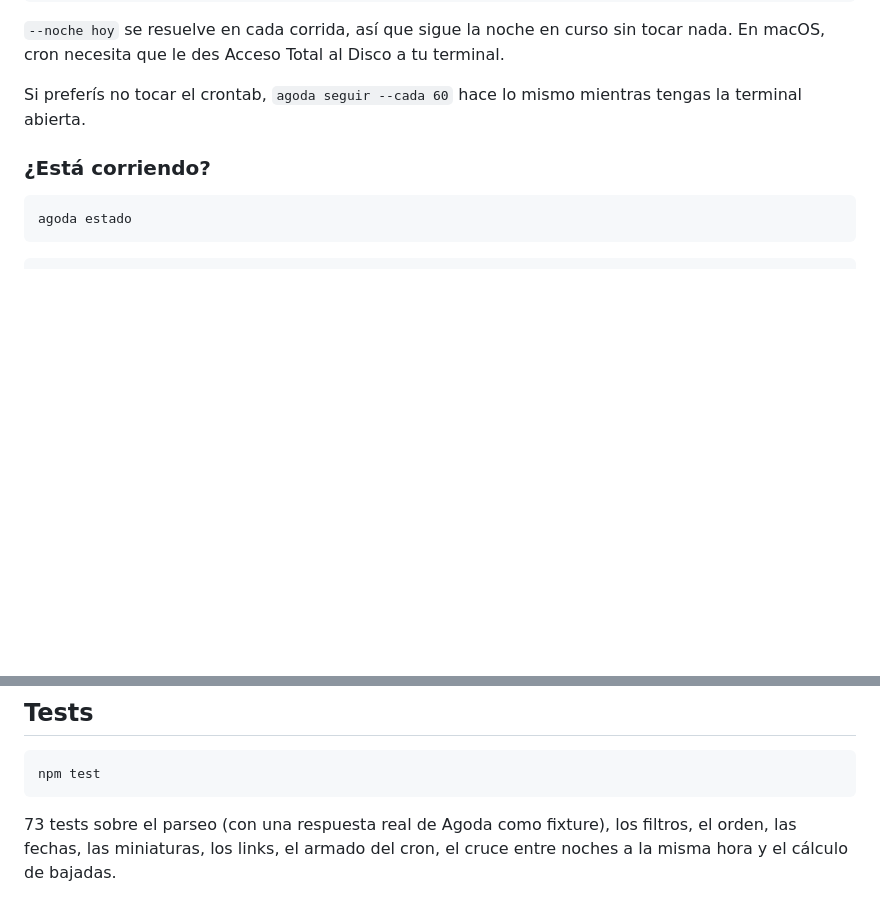
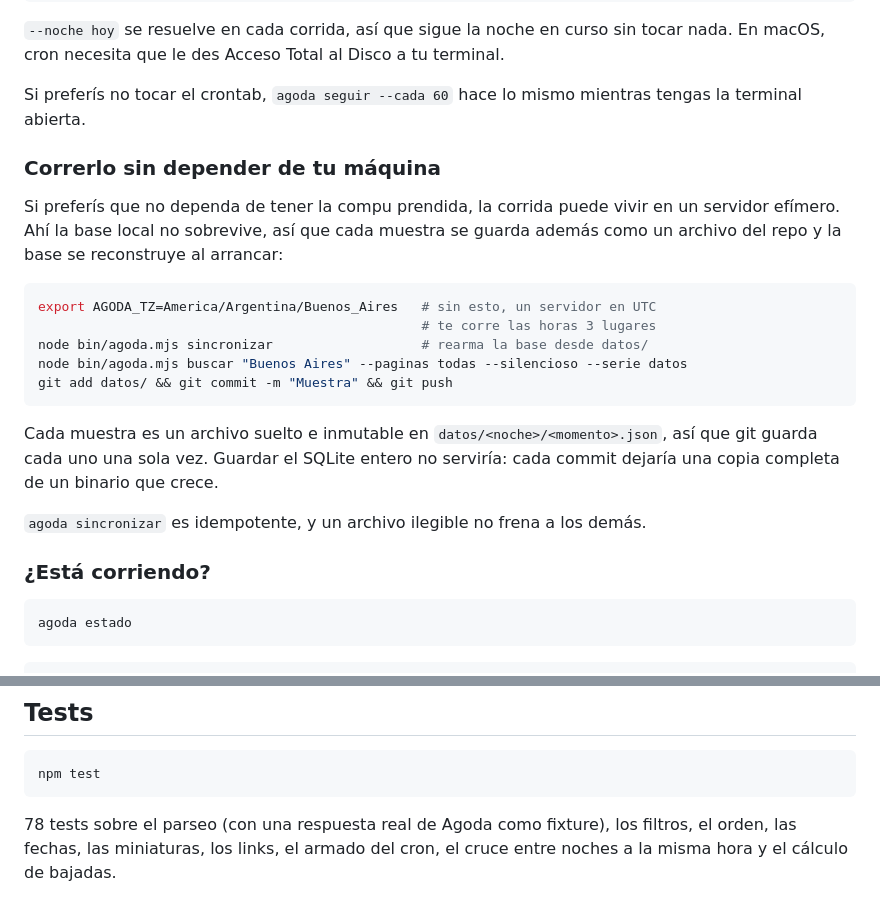
Before and after one commit to joaquinelectronics-eng/Agoda, a Markdown page: README.md, 2 parts joined by grey strips. Drawn GitHub-style; blank space fills up the shorter version.

Commit message:
Documentar como correrlo en una maquina efimera
Co-Authored-By: Claude Opus 5 <noreply@anthropic.com>
Claude-Session: https://claude.ai/code/session_01JutqVFbZuLhobjpcUKApHh

````diff
--- a/README.md
+++ b/README.md
@@ -211,6 +211,26 @@ tocar nada. En macOS, cron necesita que le des Acceso Total al Disco a tu termin
 
 Si preferís no tocar el crontab, `agoda seguir --cada 60` hace lo mismo mientras
 tengas la terminal abierta.
+
+### Correrlo sin depender de tu máquina
+
+Si preferís que no dependa de tener la compu prendida, la corrida puede vivir en
+un servidor efímero. Ahí la base local no sobrevive, así que cada muestra se
+guarda además como un archivo del repo y la base se reconstruye al arrancar:
+
+```bash
+export AGODA_TZ=America/Argentina/Buenos_Aires   # sin esto, un servidor en UTC
+                                                 # te corre las horas 3 lugares
+node bin/agoda.mjs sincronizar                   # rearma la base desde datos/
+node bin/agoda.mjs buscar "Buenos Aires" --paginas todas --silencioso --serie datos
+git add datos/ && git commit -m "Muestra" && git push
+```
+
+Cada muestra es un archivo suelto e inmutable en `datos/<noche>/<momento>.json`,
+así que git guarda cada uno una sola vez. Guardar el SQLite entero no serviría:
+cada commit dejaría una copia completa de un binario que crece.
+
+`agoda sincronizar` es idempotente, y un archivo ilegible no frena a los demás.
 
 ### ¿Está corriendo?
 
@@ -572,6 +592,6 @@ propio, apuntá `AGODA_CHROME` a su ejecutable.
 npm test
 ```
 
-73 tests sobre el parseo (con una respuesta real de Agoda como fixture), los
+78 tests sobre el parseo (con una respuesta real de Agoda como fixture), los
 filtros, el orden, las fechas, las miniaturas, los links, el armado del cron, el
 cruce entre noches a la misma hora y el cálculo de bajadas.
````
